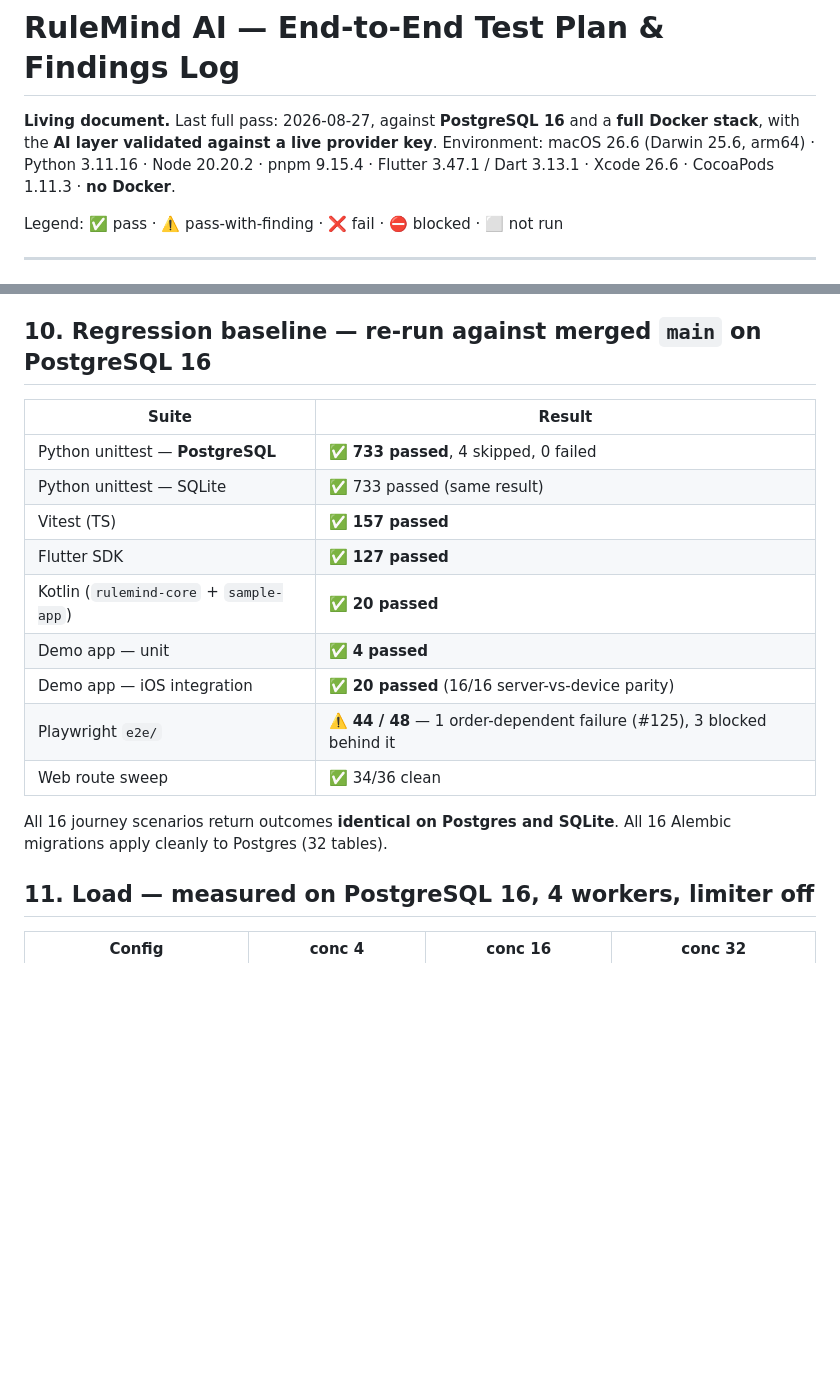
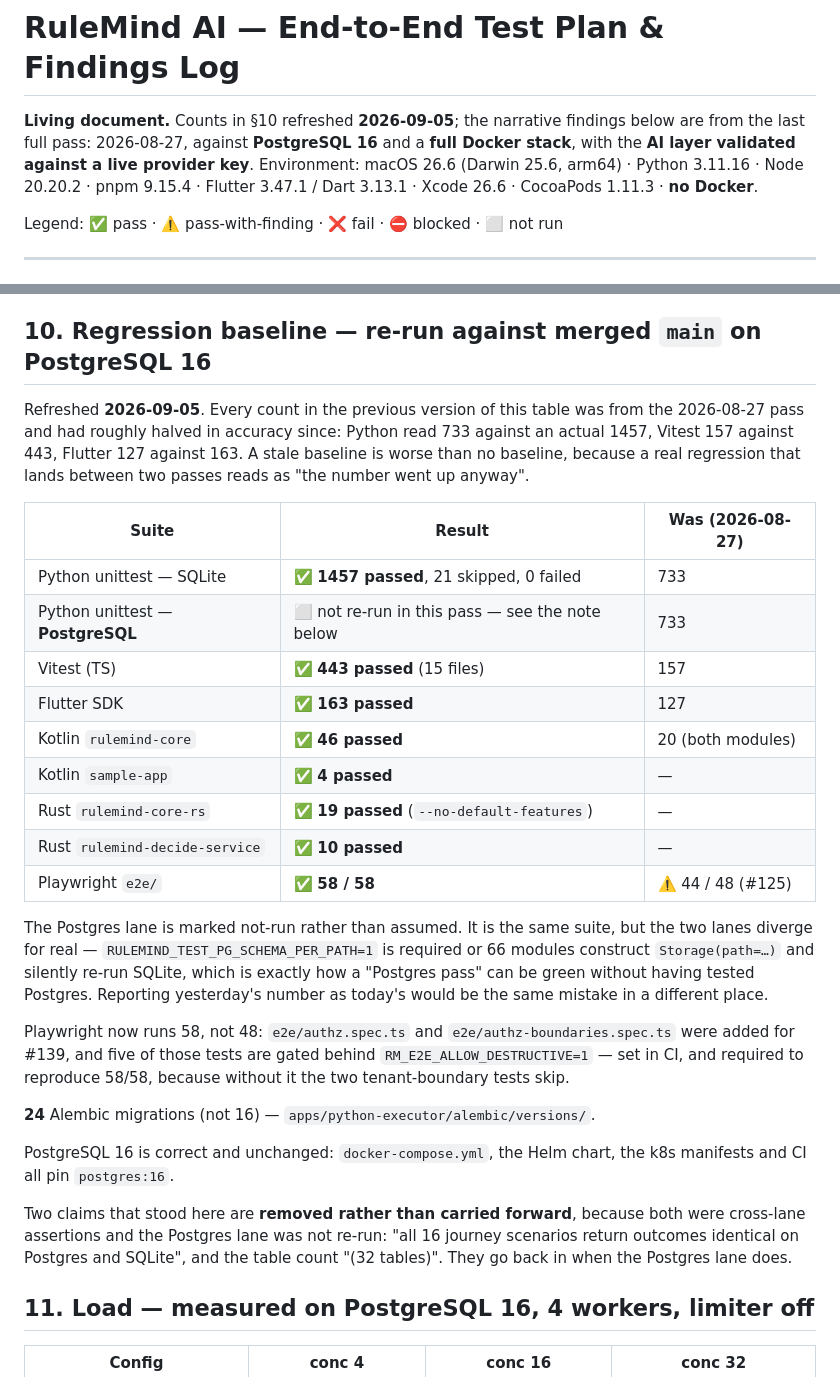
Before and after one commit to tanmayiift/rulemind-ai, a Markdown page: E2E_TEST_PLAN.md, 2 parts joined by grey strips. Rendered like a GitHub page; blank space fills up the shorter version.

Commit message:
docs(test-plan): refresh the regression baseline against what actually runs (#I3) [skip ci]
Every count in §10 was from the 2026-08-27 pass and had drifted roughly 2x: Python 733 against
an actual 1457, Vitest 157 against 443, Flutter 127 against 163, Playwright 44/48 against 58/58.

A stale baseline is worse than no baseline. The table exists so that a regression landing between
two passes is visible as a number going DOWN -- and against a figure half the true one, a real
regression still reads as an increase.

Added the Rust rows, which were never in the table at all, and split the Kotlin row: the single
"20 passed" covered two Gradle modules that report separately (46 + 4).

Two things are deliberately NOT filled in. The Postgres lane is marked not-run rather than
assumed equal to SQLite: the lanes genuinely diverge, because without
RULEMIND_TEST_PG_SCHEMA_PER_PATH=1 66 modules construct Storage(path=...) and silently re-run
SQLite -- which is exactly how a "Postgres pass" goes green without testing Postgres. And the
two cross-lane claims that rested on it -- the 16 journey scenarios matching, and the 32-table
count -- are removed with a line saying so, rather than carried forward as though they had been
re-checked.

PostgreSQL 16 is NOT stale, contrary to the note in PLAN.md that sent me here: docker-compose,
the Helm chart, the k8s manifests and CI all pin postgres:16. Left alone.

Playwright reads 58 because the #139 authz specs were added, and five of those need
RM_E2E_ALLOW_DESTRUCTIVE=1 to run -- now set in CI, and stated here so 58/58 is reproducible.

```diff
--- a/E2E_TEST_PLAN.md
+++ b/E2E_TEST_PLAN.md
@@ -1,6 +1,6 @@
 # RuleMind AI — End-to-End Test Plan & Findings Log
 
-**Living document.** Last full pass: 2026-08-27, against **PostgreSQL 16** and a **full Docker stack**, with the **AI layer validated against a live provider key**. Environment: macOS 26.6 (Darwin 25.6, arm64) · Python 3.11.16 · Node 20.20.2 ·
+**Living document.** Counts in §10 refreshed **2026-09-05**; the narrative findings below are from the last full pass: 2026-08-27, against **PostgreSQL 16** and a **full Docker stack**, with the **AI layer validated against a live provider key**. Environment: macOS 26.6 (Darwin 25.6, arm64) · Python 3.11.16 · Node 20.20.2 ·
 pnpm 9.15.4 · Flutter 3.47.1 / Dart 3.13.1 · Xcode 26.6 · CocoaPods 1.11.3 · **no Docker**.
 
 Legend: ✅ pass · ⚠️ pass-with-finding · ❌ fail · ⛔ blocked · ⬜ not run
@@ -121,20 +121,44 @@ At concurrency 16, 222/400 requests returned **429** — the hardcoded 1 000 req
 * Sidebar IA — **F-18**.
 
 ## 10. Regression baseline — re-run against merged `main` on **PostgreSQL 16**
-| Suite | Result |
-|---|---|
-| Python unittest — **PostgreSQL** | ✅ **733 passed**, 4 skipped, 0 failed |
-| Python unittest — SQLite | ✅ 733 passed (same result) |
-| Vitest (TS) | ✅ **157 passed** |
-| Flutter SDK | ✅ **127 passed** |
-| Kotlin (`rulemind-core` + `sample-app`) | ✅ **20 passed** |
-| Demo app — unit | ✅ **4 passed** |
-| Demo app — iOS integration | ✅ **20 passed** (16/16 server-vs-device parity) |
-| Playwright `e2e/` | ⚠️ **44 / 48** — 1 order-dependent failure (#125), 3 blocked behind it |
-| Web route sweep | ✅ 34/36 clean |
 
-All 16 journey scenarios return outcomes **identical on Postgres and SQLite**.
-All 16 Alembic migrations apply cleanly to Postgres (32 tables).
+Refreshed **2026-09-05**. Every count in the previous version of this table was from the
+2026-08-27 pass and had roughly halved in accuracy since: Python read 733 against an actual
+1457, Vitest 157 against 443, Flutter 127 against 163. A stale baseline is worse than no
+baseline, because a real regression that lands between two passes reads as "the number went up
+anyway".
+
+| Suite | Result | Was (2026-08-27) |
+|---|---|---|
+| Python unittest — SQLite | ✅ **1457 passed**, 21 skipped, 0 failed | 733 |
+| Python unittest — **PostgreSQL** | ⬜ not re-run in this pass — see the note below | 733 |
+| Vitest (TS) | ✅ **443 passed** (15 files) | 157 |
+| Flutter SDK | ✅ **163 passed** | 127 |
+| Kotlin `rulemind-core` | ✅ **46 passed** | 20 (both modules) |
+| Kotlin `sample-app` | ✅ **4 passed** | — |
+| Rust `rulemind-core-rs` | ✅ **19 passed** (`--no-default-features`) | — |
+| Rust `rulemind-decide-service` | ✅ **10 passed** | — |
+| Playwright `e2e/` | ✅ **58 / 58** | ⚠️ 44 / 48 (#125) |
+
+The Postgres lane is marked not-run rather than assumed. It is the same suite, but the two lanes
+diverge for real — `RULEMIND_TEST_PG_SCHEMA_PER_PATH=1` is required or 66 modules construct
+`Storage(path=…)` and silently re-run SQLite, which is exactly how a "Postgres pass" can be
+green without having tested Postgres. Reporting yesterday's number as today's would be the same
+mistake in a different place.
+
+Playwright now runs 58, not 48: `e2e/authz.spec.ts` and `e2e/authz-boundaries.spec.ts` were added
+for #139, and five of those tests are gated behind `RM_E2E_ALLOW_DESTRUCTIVE=1` — set in CI, and
+required to reproduce 58/58, because without it the two tenant-boundary tests skip.
+
+**24** Alembic migrations (not 16) — `apps/python-executor/alembic/versions/`.
+
+PostgreSQL 16 is correct and unchanged: `docker-compose.yml`, the Helm chart, the k8s manifests
+and CI all pin `postgres:16`.
+
+Two claims that stood here are **removed rather than carried forward**, because both were
+cross-lane assertions and the Postgres lane was not re-run: "all 16 journey scenarios return
+outcomes identical on Postgres and SQLite", and the table count "(32 tables)". They go back in
+when the Postgres lane does.
 
 ## 11. Load — measured on PostgreSQL 16, 4 workers, limiter off
 | Config | conc 4 | conc 16 | conc 32 |
```
